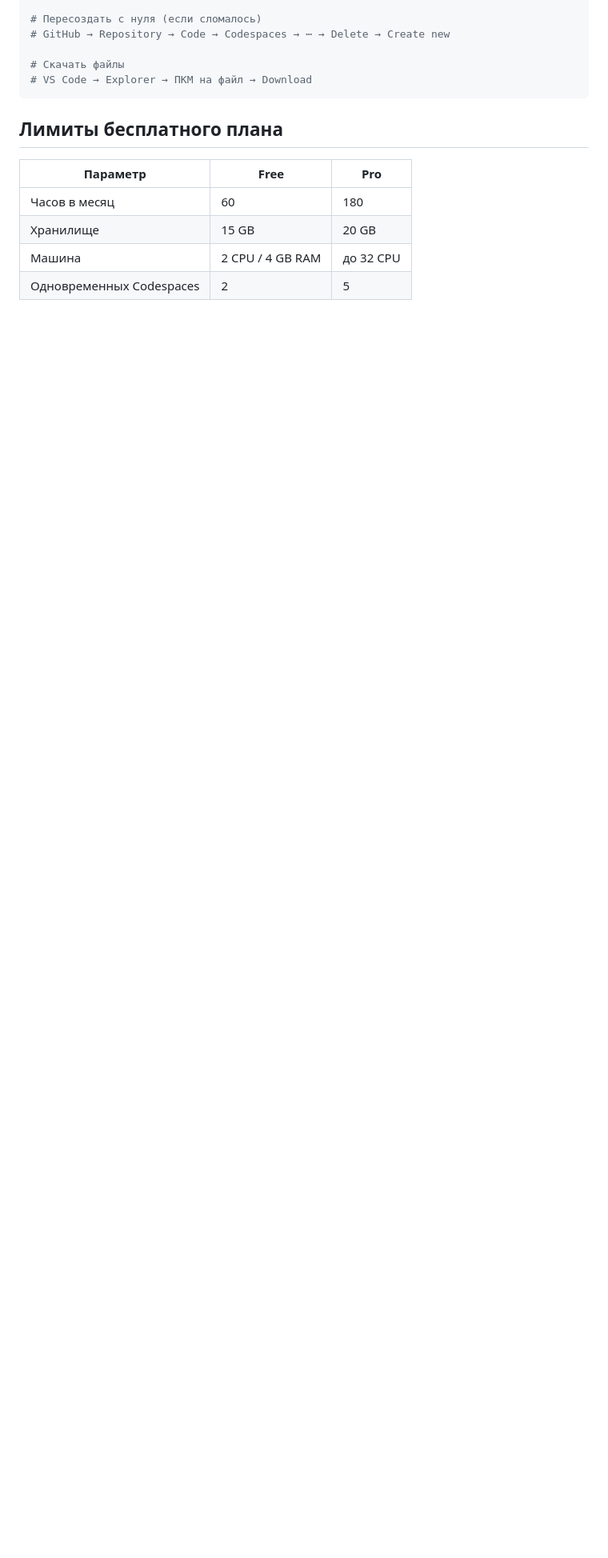
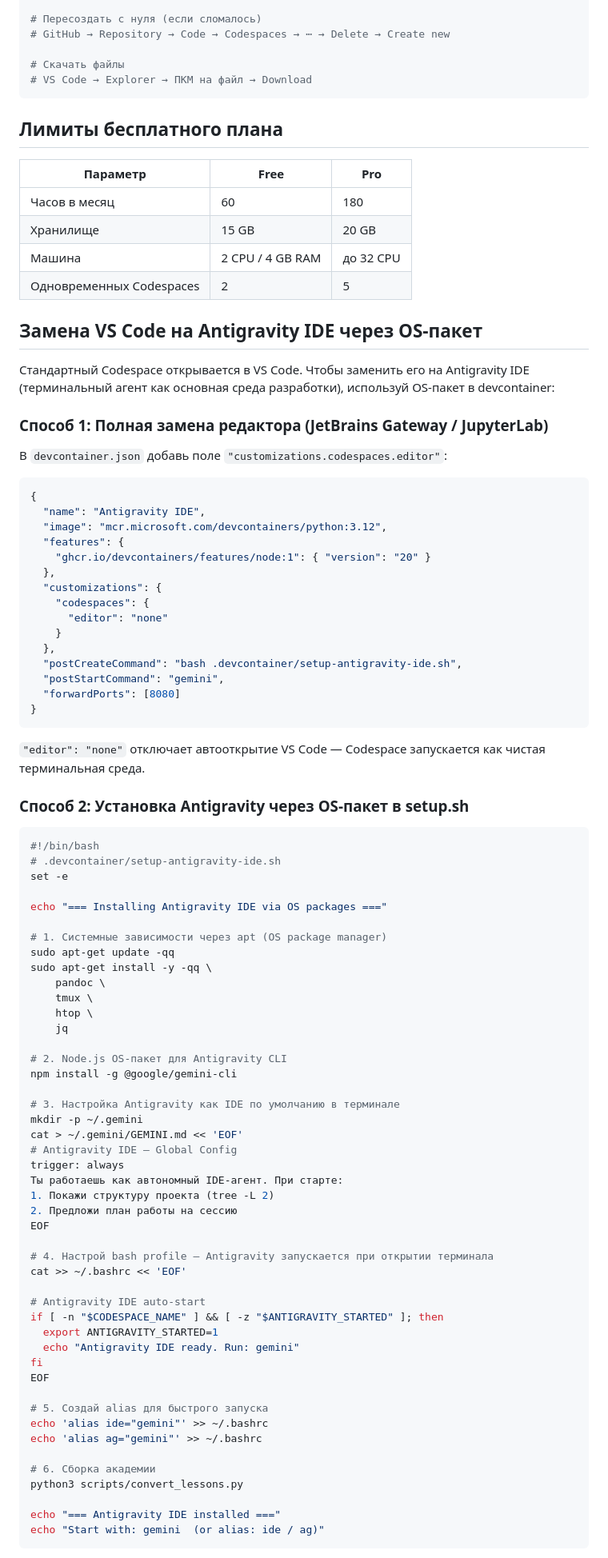
Before and after one commit to goodmai/antigravity, a Markdown page: labs/02/README.md, the part around one of its changes. Shown at 80% size. Rendered like a GitHub page; blank space fills up the shorter version.

````diff
--- a/labs/02/README.md
+++ b/labs/02/README.md
@@ -209,3 +209,82 @@ gh codespace list
 | Машина | 2 CPU / 4 GB RAM | до 32 CPU |
 | Одновременных Codespaces | 2 | 5 |
 
+## Замена VS Code на Antigravity IDE через OS-пакет
+
+Стандартный Codespace открывается в VS Code. Чтобы заменить его на Antigravity IDE (терминальный агент как основная среда разработки), используй OS-пакет в devcontainer:
+
+### Способ 1: Полная замена редактора (JetBrains Gateway / JupyterLab)
+
+В `devcontainer.json` добавь поле `"customizations.codespaces.editor"`:
+
+```json
+{
+  "name": "Antigravity IDE",
+  "image": "mcr.microsoft.com/devcontainers/python:3.12",
+  "features": {
+    "ghcr.io/devcontainers/features/node:1": { "version": "20" }
+  },
+  "customizations": {
+    "codespaces": {
+      "editor": "none"
+    }
+  },
+  "postCreateCommand": "bash .devcontainer/setup-antigravity-ide.sh",
+  "postStartCommand": "gemini",
+  "forwardPorts": [8080]
+}
+```
+
+`"editor": "none"` отключает автооткрытие VS Code — Codespace запускается как чистая терминальная среда.
+
+### Способ 2: Установка Antigravity через OS-пакет в setup.sh
+
+```bash
+#!/bin/bash
+# .devcontainer/setup-antigravity-ide.sh
+set -e
+
+echo "=== Installing Antigravity IDE via OS packages ==="
+
+# 1. Системные зависимости через apt (OS package manager)
+sudo apt-get update -qq
+sudo apt-get install -y -qq \
+    pandoc \
+    tmux \
+    htop \
+    jq
+
+# 2. Node.js OS-пакет для Antigravity CLI
+npm install -g @google/gemini-cli
+
+# 3. Настройка Antigravity как IDE по умолчанию в терминале
+mkdir -p ~/.gemini
+cat > ~/.gemini/GEMINI.md << 'EOF'
+# Antigravity IDE — Global Config
+trigger: always
+Ты работаешь как автономный IDE-агент. При старте:
+1. Покажи структуру проекта (tree -L 2)
+2. Предложи план работы на сессию
+EOF
+
+# 4. Настрой bash profile — Antigravity запускается при открытии терминала
+cat >> ~/.bashrc << 'EOF'
+
+# Antigravity IDE auto-start
+if [ -n "$CODESPACE_NAME" ] && [ -z "$ANTIGRAVITY_STARTED" ]; then
+  export ANTIGRAVITY_STARTED=1
+  echo "Antigravity IDE ready. Run: gemini"
+fi
+EOF
+
+# 5. Создай alias для быстрого запуска
+echo 'alias ide="gemini"' >> ~/.bashrc
+echo 'alias ag="gemini"' >> ~/.bashrc
+
+# 6. Сборка академии
+python3 scripts/convert_lessons.py
+
+echo "=== Antigravity IDE installed ==="
+echo "Start with: gemini  (or alias: ide / ag)"
+```
+
````
Also changed, not shown: other parts of labs/02/README.md (+49 -3 lines), README.md (+9 -0 lines).
